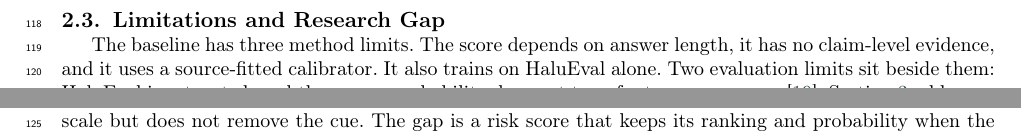
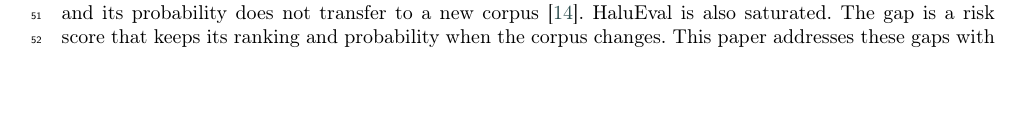
Before and after one commit to Atik203/HaluRISC, a LaTeX paper (Journal_Paper/halurisc.tex): two parts of pages 3 and 4 of 26 before the commit and part of page 2 of 26 after it, the two joined at a grey line, cut at the place of the change, the shorter picture padded with empty space. Compiled offline with pdfLaTeX; a LaTeX package or settings file that is missing is left out.

Commit message:
Move research gap into introduction and remove subsection 2.3

```diff
--- a/Journal_Paper/halurisc.tex
+++ b/Journal_Paper/halurisc.tex
@@ -343,10 +343,6 @@ Depth, learning rate, tree count, and the row and column subsampling rates are t
     \State \Return the mean metrics over the seeds
   \end{algorithmic}
 \end{algorithm}
-
-\subsection{Limitations and Research Gap}
-
-The baseline has three method limits. The score depends on answer length, it has no claim-level evidence, and it uses a source-fitted calibrator. It also trains on HaluEval alone. Two evaluation limits sit beside them: HaluEval is saturated, and the source probability does not transfer to a new corpus \cite{ovadia2019}. Section~\ref{sec:proposed} addresses the method limits with log-scaled lengths and monotone constraints, eight claim-level aggregates, RAGTruth non-QA rows, and a source indicator. The calibration protocol addresses the shift limit, and the evaluation reports ranking, calibration, and paired errors rather than F1 alone. The log transform compresses the length scale but does not remove the cue. The gap is a risk score that keeps its ranking and probability when the corpus changes.
 
 \section{Proposed Method}\label{sec:proposed}
 
```
Also changed, not shown: Journal_Paper/halurisc.tex (2 more changed lines), 2 other files.
